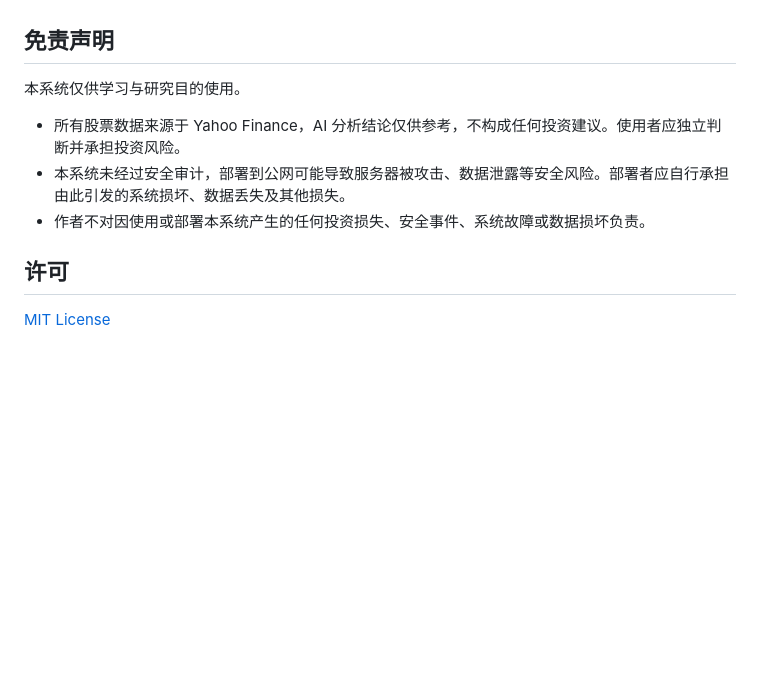
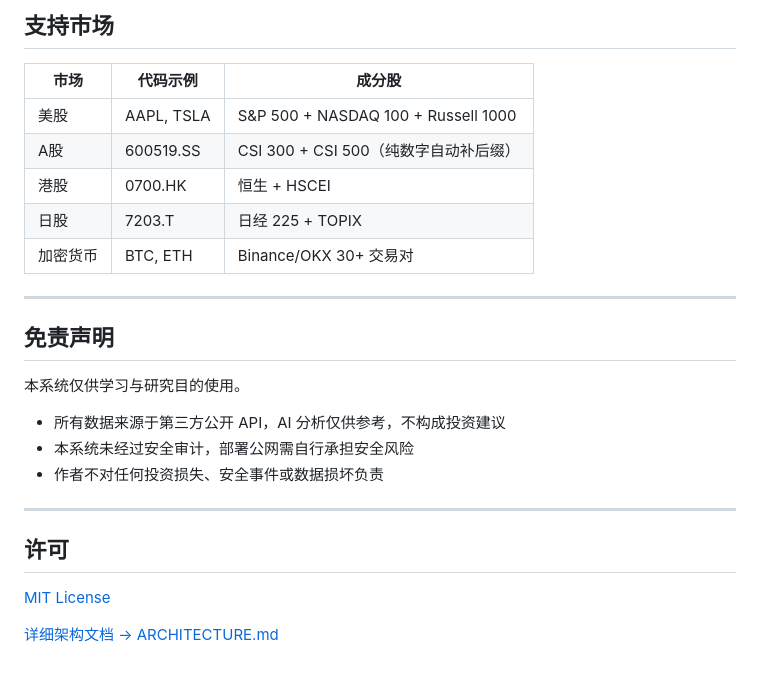
Before and after one commit to RESBI/StockTracing, a Markdown page: README.md, the part around one of its changes. Rendered like a GitHub page; blank space fills up the shorter version.

```diff
--- a/README.md
+++ b/README.md
@@ -117,12 +175,27 @@ StockTracing/
+## 支持市场
+
+| 市场 | 代码示例 | 成分股 |
+|------|---------|--------|
+| 美股 | AAPL, TSLA | S&P 500 + NASDAQ 100 + Russell 1000 |
+| A股 | 600519.SS | CSI 300 + CSI 500（纯数字自动补后缀） |
+| 港股 | 0700.HK | 恒生 + HSCEI |
+| 日股 | 7203.T | 日经 225 + TOPIX |
+| 加密货币 | BTC, ETH | Binance/OKX 30+ 交易对 |
+
+---
 
 ## 免责声明
 
 本系统仅供学习与研究目的使用。
 
-- 所有股票数据来源于 Yahoo Finance，AI 分析结论仅供参考，不构成任何投资建议。使用者应独立判断并承担投资风险。
-- 本系统未经过安全审计，部署到公网可能导致服务器被攻击、数据泄露等安全风险。部署者应自行承担由此引发的系统损坏、数据丢失及其他损失。
-- 作者不对因使用或部署本系统产生的任何投资损失、安全事件、系统故障或数据损坏负责。
+- 所有数据来源于第三方公开 API，AI 分析仅供参考，不构成投资建议
+- 本系统未经过安全审计，部署公网需自行承担安全风险
+- 作者不对任何投资损失、安全事件或数据损坏负责
+
+---
 
 ## 许可
 
 [MIT License](LICENSE)
+
+[详细架构文档 → ARCHITECTURE.md](ARCHITECTURE.md)
```
Also changed, not shown: other parts of README.md (+119 -61 lines).
